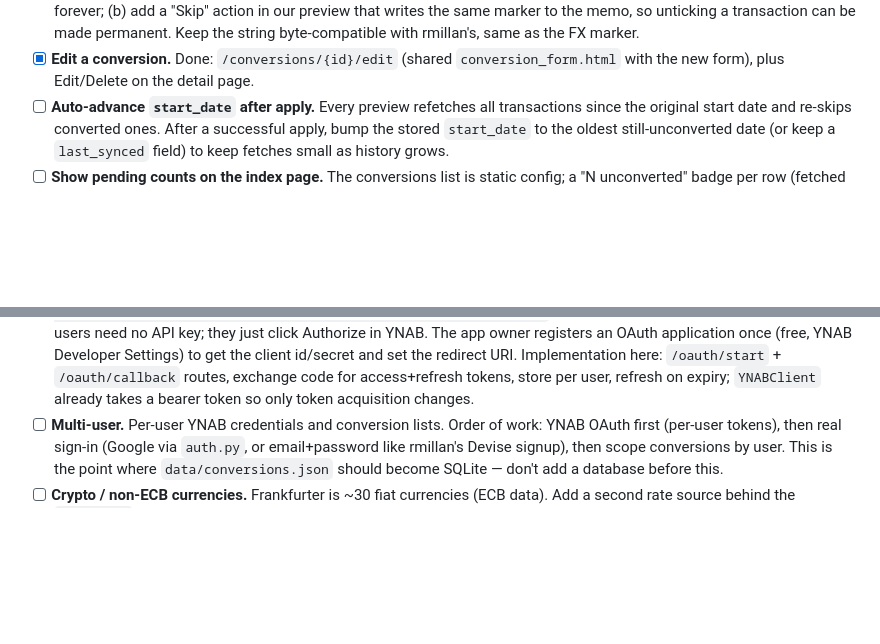
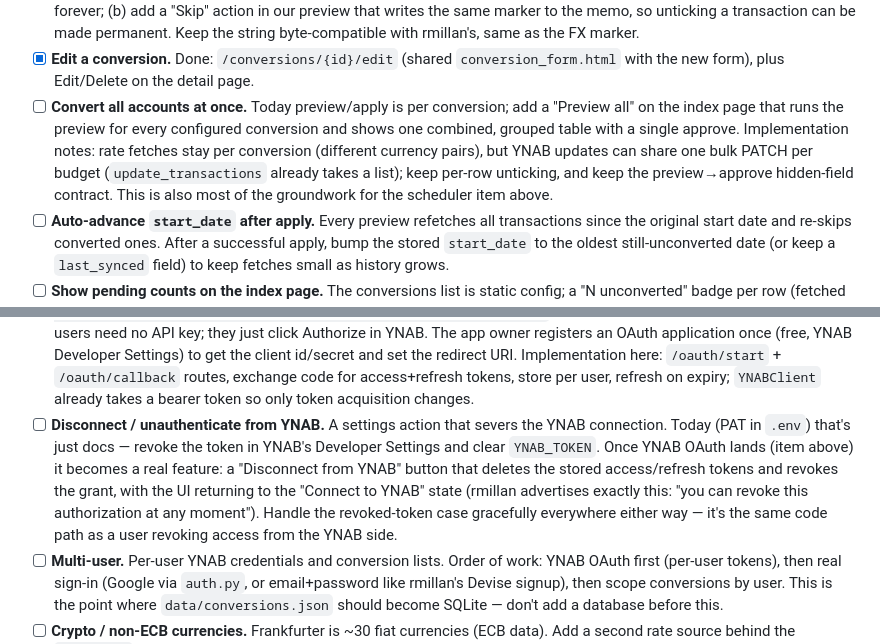
Before and after one commit to dgrant/YNAB-currency-converter, a Markdown page: TODOS.md, 2 parts joined by grey strips. Rendered like a GitHub page; blank space fills up the shorter version.

Commit message:
TODOS: add convert-all-accounts and YNAB disconnect items
Co-Authored-By: Claude Fable 5 <noreply@anthropic.com>
Claude-Session: https://claude.ai/code/session_01PXxMBRrpAX1MinNvR6w8S9

```diff
--- a/TODOS.md
+++ b/TODOS.md
@@ -34,6 +34,15 @@ not break (memo marker format, milliunit math, preview→approve contract).
 - [x] **Edit a conversion.** Done: `/conversions/{id}/edit` (shared
       `conversion_form.html` with the new form), plus Edit/Delete on the
       detail page.
+- [ ] **Convert all accounts at once.** Today preview/apply is per
+      conversion; add a "Preview all" on the index page that runs the
+      preview for every configured conversion and shows one combined,
+      grouped table with a single approve. Implementation notes: rate
+      fetches stay per conversion (different currency pairs), but YNAB
+      updates can share one bulk PATCH per budget
+      (`update_transactions` already takes a list); keep per-row unticking,
+      and keep the preview→approve hidden-field contract. This is also
+      most of the groundwork for the scheduler item above.
 - [ ] **Auto-advance `start_date` after apply.** Every preview refetches all
       transactions since the original start date and re-skips converted ones.
       After a successful apply, bump the stored `start_date` to the oldest
@@ -61,6 +70,16 @@ not break (memo marker format, milliunit math, preview→approve contract).
       access+refresh tokens, store per user, refresh on expiry;
       `YNABClient` already takes a bearer token so only token acquisition
       changes.
+- [ ] **Disconnect / unauthenticate from YNAB.** A settings action that
+      severs the YNAB connection. Today (PAT in `.env`) that's just docs —
+      revoke the token in YNAB's Developer Settings and clear `YNAB_TOKEN`.
+      Once YNAB OAuth lands (item above) it becomes a real feature: a
+      "Disconnect from YNAB" button that deletes the stored access/refresh
+      tokens and revokes the grant, with the UI returning to the
+      "Connect to YNAB" state (rmillan advertises exactly this:
+      "you can revoke this authorization at any moment"). Handle the
+      revoked-token case gracefully everywhere either way — it's the same
+      code path as a user revoking access from the YNAB side.
 - [ ] **Multi-user.** Per-user YNAB credentials and conversion lists. Order
       of work: YNAB OAuth first (per-user tokens), then real sign-in
       (Google via `auth.py`, or email+password like rmillan's Devise
```
